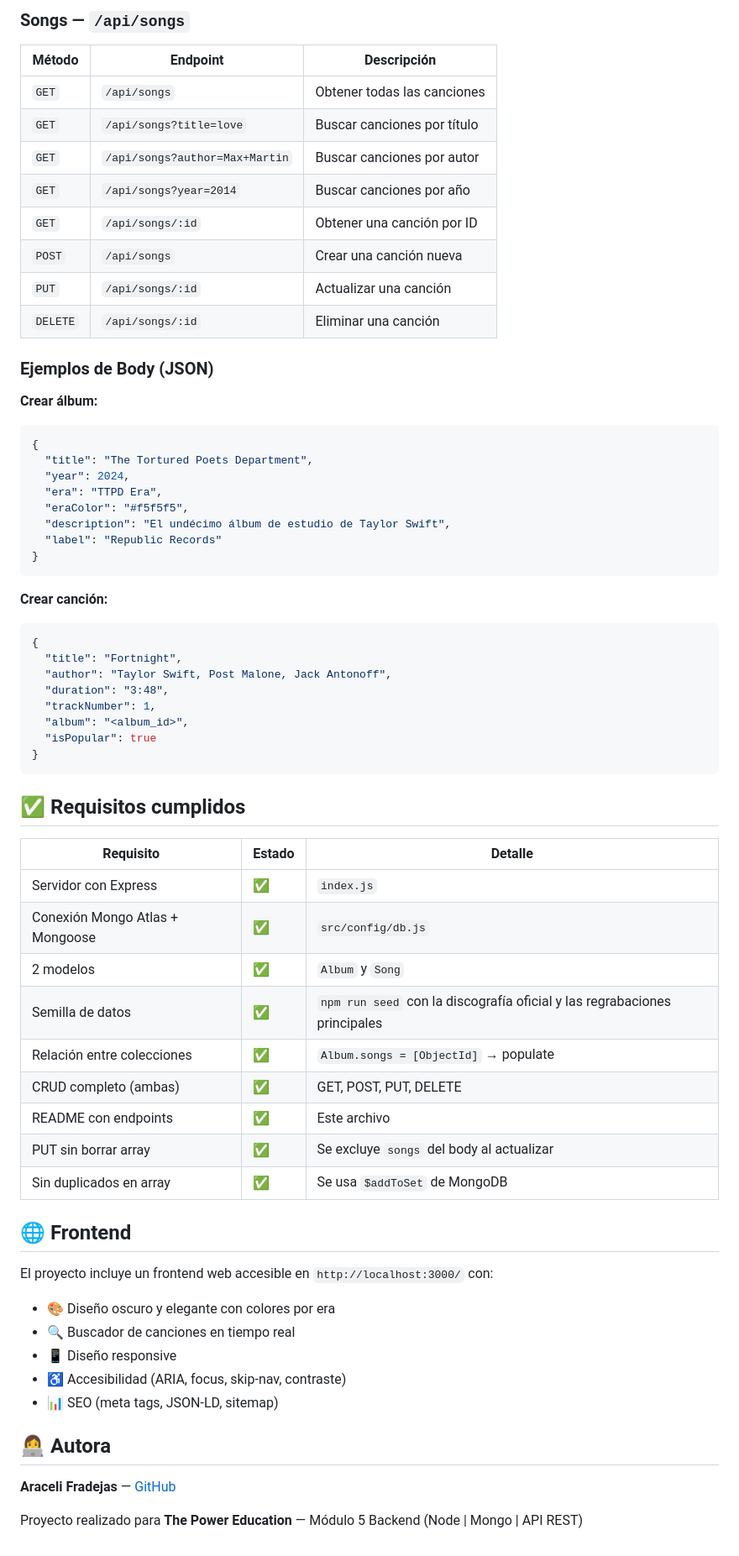
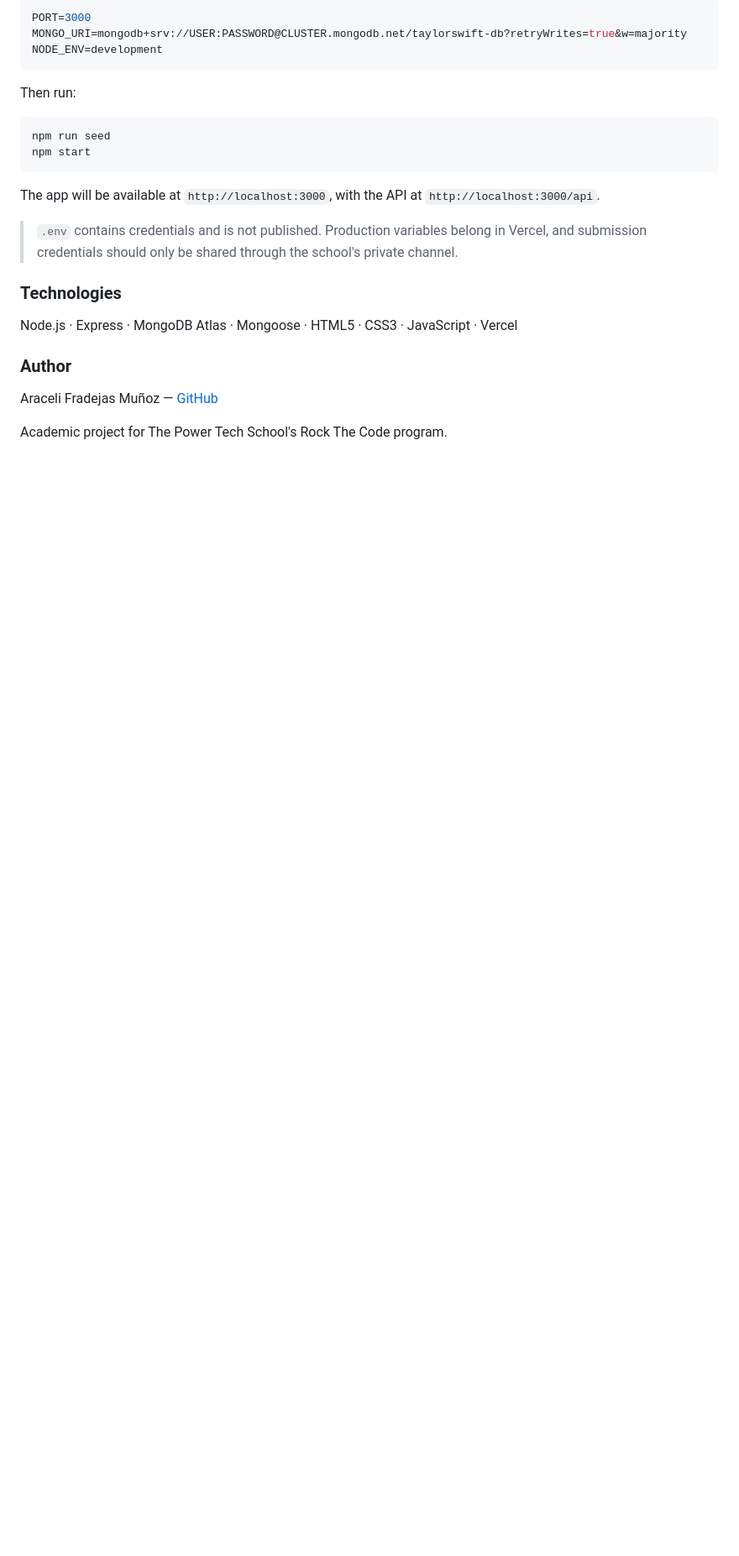
Before and after one commit to AraceliFradejas/RTC-PROYECTO6-API-REST, a Markdown page: README.md, the part around one of its changes. Shown at 84% size. Rendered like a GitHub page; blank space fills up the shorter version.

````diff
--- a/README.md
+++ b/README.md
@@ -123,68 +220,26 @@ El servidor estará disponible en `http://localhost:3000`
-### Songs — `/api/songs`
-
-| Método | Endpoint | Descripción |
-|---|---|---|
-| `GET` | `/api/songs` | Obtener todas las canciones |
-| `GET` | `/api/songs?title=love` | Buscar canciones por título |
-| `GET` | `/api/songs?author=Max+Martin` | Buscar canciones por autor |
-| `GET` | `/api/songs?year=2014` | Buscar canciones por año |
-| `GET` | `/api/songs/:id` | Obtener una canción por ID |
-| `POST` | `/api/songs` | Crear una canción nueva |
-| `PUT` | `/api/songs/:id` | Actualizar una canción |
-| `DELETE` | `/api/songs/:id` | Eliminar una canción |
-
-### Ejemplos de Body (JSON)
-
-**Crear álbum:**
-```json
-{
-  "title": "The Tortured Poets Department",
-  "year": 2024,
-  "era": "TTPD Era",
-  "eraColor": "#f5f5f5",
-  "description": "El undécimo álbum de estudio de Taylor Swift",
-  "label": "Republic Records"
-}
+```env
+PORT=3000
+MONGO_URI=mongodb+srv://USER:PASSWORD@CLUSTER.mongodb.net/taylorswift-db?retryWrites=true&w=majority
+NODE_ENV=development
 ```
 
-**Crear canción:**
-```json
-{
-  "title": "Fortnight",
-  "author": "Taylor Swift, Post Malone, Jack Antonoff",
-  "duration": "3:48",
-  "trackNumber": 1,
-  "album": "<album_id>",
-  "isPopular": true
-}
+Then run:
+
+```bash
+npm run seed
+npm start
 ```
 
-## ✅ Requisitos cumplidos
+The app will be available at `http://localhost:3000`, with the API at `http://localhost:3000/api`.
 
-| Requisito | Estado | Detalle |
-|---|---|---|
-| Servidor con Express | ✅ | `index.js` |
-| Conexión Mongo Atlas + Mongoose | ✅ | `src/config/db.js` |
-| 2 modelos | ✅ | `Album` y `Song` |
-| Semilla de datos | ✅ | `npm run seed` con la discografía oficial y las regrabaciones principales |
-| Relación entre colecciones | ✅ | `Album.songs = [ObjectId]` → populate |
-| CRUD completo (ambas) | ✅ | GET, POST, PUT, DELETE |
-| README con endpoints | ✅ | Este archivo |
-| PUT sin borrar array | ✅ | Se excluye `songs` del body al actualizar |
-| Sin duplicados en array | ✅ | Se usa `$addToSet` de MongoDB |
+> `.env` contains credentials and is not published. Production variables belong in Vercel, and submission credentials should only be shared through the school's private channel.
 
-## 🌐 Frontend
+### Technologies
 
-El proyecto incluye un frontend web accesible en `http://localhost:3000/` con:
+Node.js · Express · MongoDB Atlas · Mongoose · HTML5 · CSS3 · JavaScript · Vercel
 
-- 🎨 Diseño oscuro y elegante con colores por era
-- 🔍 Buscador de canciones en tiempo real
-- 📱 Diseño responsive
-- ♿ Accesibilidad (ARIA, focus, skip-nav, contraste)
-- 📊 SEO (meta tags, JSON-LD, sitemap)
+### Author
 
-## 👩‍💻 Autora
+Araceli Fradejas Muñoz — [GitHub](https://github.com/AraceliFradejas)
 
-**Araceli Fradejas** — [GitHub](https://github.com/AraceliFradejas)
-
-Proyecto realizado para **The Power Education** — Módulo 5 Backend (Node | Mongo | API REST)
+Academic project for The Power Tech School's Rock The Code program.
````
Also changed, not shown: other parts of README.md (+186 -89 lines).
